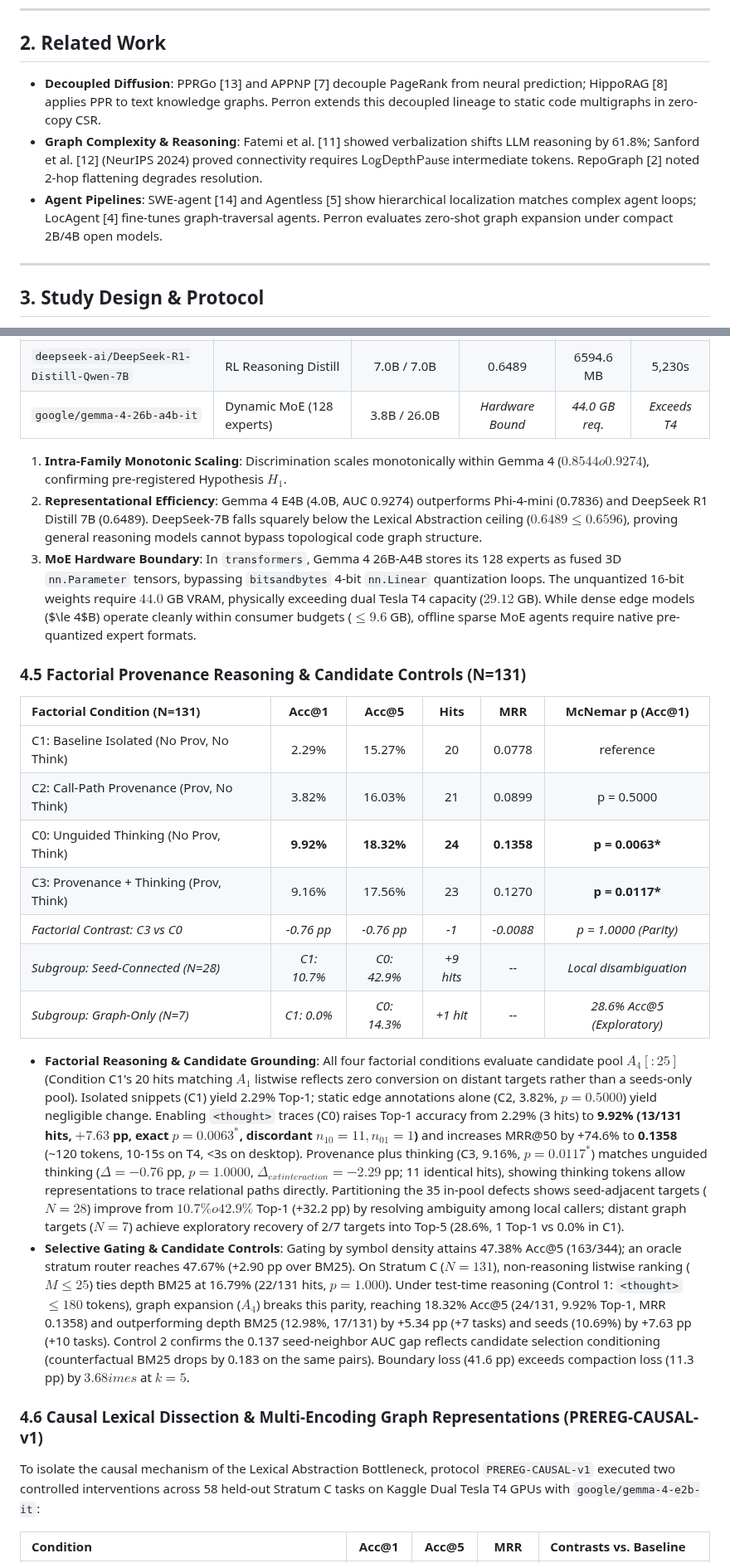
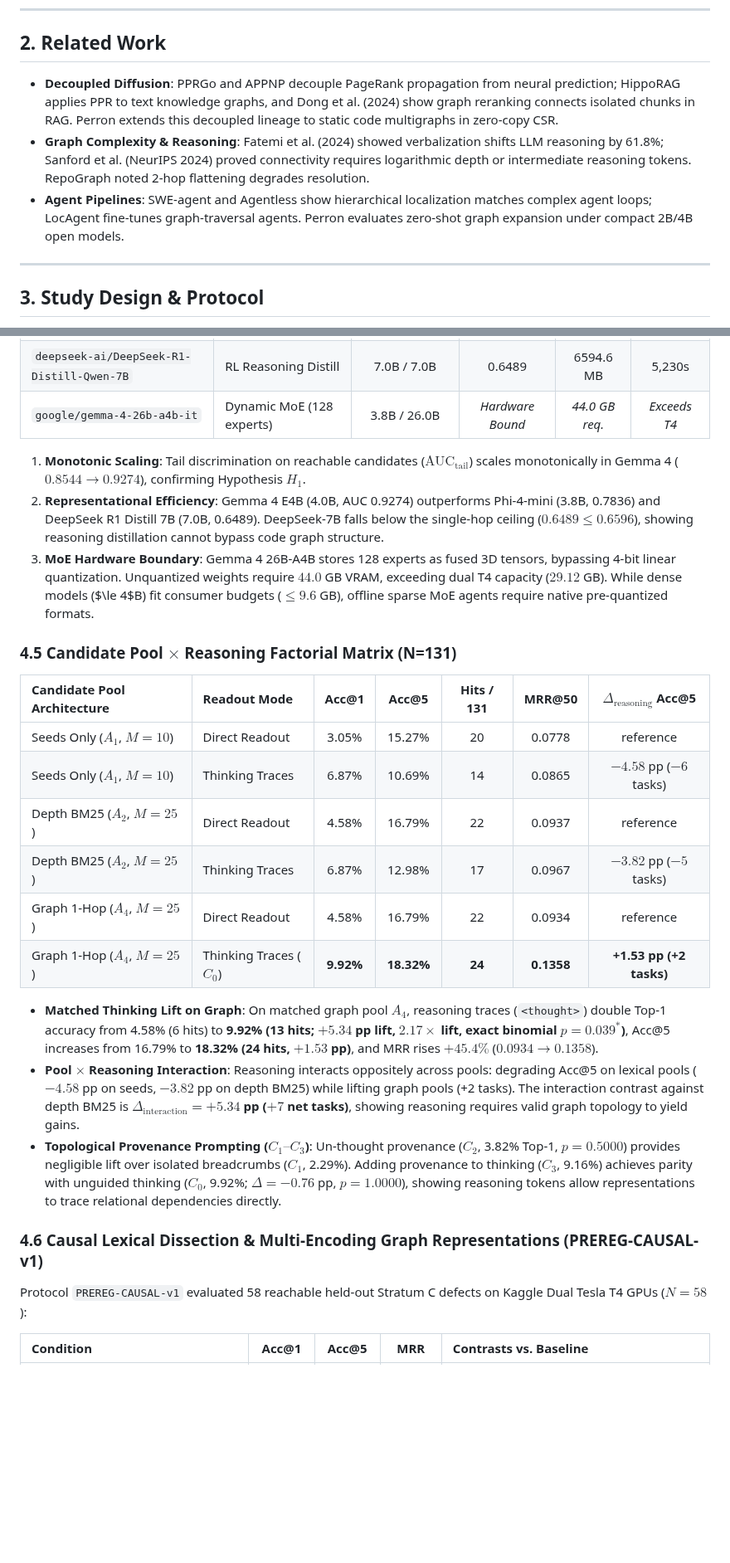
Before and after one commit to yvliet/perron, a Markdown page: paper/paper_writeup.md, 2 parts joined by grey strips. Shown at 83% size. GitHub-like rendering; blank space fills up the shorter version.

```diff
--- a/paper/paper_writeup.md
+++ b/paper/paper_writeup.md
@@ -30,9 +30,9 @@ This paper investigates this disconnect through five interconnected contribution
 
 ## 2. Related Work
 
-- **Decoupled Diffusion**: PPRGo [13] and APPNP [7] decouple PageRank from neural prediction; HippoRAG [8] applies PPR to text knowledge graphs. Perron extends this decoupled lineage to static code multigraphs in zero-copy CSR.
-- **Graph Complexity & Reasoning**: Fatemi et al. [11] showed verbalization shifts LLM reasoning by 61.8%; Sanford et al. [12] (NeurIPS 2024) proved connectivity requires $\mathsf{LogDepthPause}$ intermediate tokens. RepoGraph [2] noted 2-hop flattening degrades resolution.
-- **Agent Pipelines**: SWE-agent [14] and Agentless [5] show hierarchical localization matches complex agent loops; LocAgent [4] fine-tunes graph-traversal agents. Perron evaluates zero-shot graph expansion under compact 2B/4B open models.
+- **Decoupled Diffusion**: PPRGo and APPNP decouple PageRank propagation from neural prediction; HippoRAG applies PPR to text knowledge graphs, and Dong et al. (2024) show graph reranking connects isolated chunks in RAG. Perron extends this decoupled lineage to static code multigraphs in zero-copy CSR.
+- **Graph Complexity & Reasoning**: Fatemi et al. (2024) showed verbalization shifts LLM reasoning by 61.8%; Sanford et al. (NeurIPS 2024) proved connectivity requires logarithmic depth or intermediate reasoning tokens. RepoGraph noted 2-hop flattening degrades resolution.
+- **Agent Pipelines**: SWE-agent and Agentless show hierarchical localization matches complex agent loops; LocAgent fine-tunes graph-traversal agents. Perron evaluates zero-shot graph expansion under compact 2B/4B open models.
 
 ---
 
@@ -89,28 +82,28 @@ To evaluate whether the Lexical Abstraction Bottleneck reflects the compact scal
 | `deepseek-ai/DeepSeek-R1-Distill-Qwen-7B` | RL Reasoning Distill | 7.0B / 7.0B | 0.6489 | 6594.6 MB | 5,230s |
 | `google/gemma-4-26b-a4b-it` | Dynamic MoE (128 experts) | 3.8B / 26.0B | *Hardware Bound* | *44.0 GB req.* | *Exceeds T4* |
 
-1. **Intra-Family Monotonic Scaling**: Discrimination scales monotonically within Gemma 4 ($0.8544 	o 0.9274$), confirming pre-registered Hypothesis $H_1$.
-2. **Representational Efficiency**: Gemma 4 E4B (4.0B, AUC 0.9274) outperforms Phi-4-mini (0.7836) and DeepSeek R1 Distill 7B (0.6489). DeepSeek-7B falls squarely below the Lexical Abstraction ceiling ($0.6489 \le 0.6596$), proving general reasoning models cannot bypass topological code graph structure.
-3. **MoE Hardware Boundary**: In `transformers`, Gemma 4 26B-A4B stores its 128 experts as fused 3D `nn.Parameter` tensors, bypassing `bitsandbytes` 4-bit `nn.Linear` quantization loops. The unquantized 16-bit weights require $44.0$ GB VRAM, physically exceeding dual Tesla T4 capacity ($29.12$ GB). While dense edge models ($\le 4$B) operate cleanly within consumer budgets ($\le 9.6$ GB), offline sparse MoE agents require native pre-quantized expert formats.
+1. **Monotonic Scaling**: Tail discrimination on reachable candidates ($\text{AUC}_{\text{tail}}$) scales monotonically in Gemma 4 ($0.8544 \to 0.9274$), confirming Hypothesis $H_1$.
+2. **Representational Efficiency**: Gemma 4 E4B (4.0B, AUC 0.9274) outperforms Phi-4-mini (3.8B, 0.7836) and DeepSeek R1 Distill 7B (7.0B, 0.6489). DeepSeek-7B falls below the single-hop ceiling ($0.6489 \le 0.6596$), showing reasoning distillation cannot bypass code graph structure.
+3. **MoE Hardware Boundary**: Gemma 4 26B-A4B stores 128 experts as fused 3D tensors, bypassing 4-bit linear quantization. Unquantized weights require $44.0$ GB VRAM, exceeding dual T4 capacity ($29.12$ GB). While dense models ($\le 4$B) fit consumer budgets ($\le 9.6$ GB), offline sparse MoE agents require native pre-quantized formats.
 
-### 4.5 Factorial Provenance Reasoning & Candidate Controls (N=131)
+### 4.5 Candidate Pool $\times$ Reasoning Factorial Matrix (N=131)
 
-| Factorial Condition (N=131) | Acc@1 | Acc@5 | Hits | MRR | McNemar p (Acc@1) |
-| :--- | :---: | :---: | :---: | :---: | :---: |
-| C1: Baseline Isolated (No Prov, No Think) | 2.29% | 15.27% | 20 | 0.0778 | reference |
-| C2: Call-Path Provenance (Prov, No Think) | 3.82% | 16.03% | 21 | 0.0899 | p = 0.5000 |
-| C0: Unguided Thinking (No Prov, Think) | **9.92%** | **18.32%** | **24** | **0.1358** | **p = 0.0063\*** |
-| C3: Provenance + Thinking (Prov, Think) | 9.16% | 17.56% | 23 | 0.1270 | **p = 0.0117\*** |
-| *Factorial Contrast: C3 vs C0* | *-0.76 pp* | *-0.76 pp* | *-1* | *-0.0088* | *p = 1.0000 (Parity)* |
-| *Subgroup: Seed-Connected (N=28)* | *C1: 10.7%* | *C0: 42.9%* | *+9 hits* | *--* | *Local disambiguation* |
-| *Subgroup: Graph-Only (N=7)* | *C1: 0.0%* | *C0: 14.3%* | *+1 hit* | *--* | *28.6% Acc@5 (Exploratory)* |
+| Candidate Pool Architecture | Readout Mode | Acc@1 | Acc@5 | Hits / 131 | MRR@50 | $\Delta_{\text{reasoning}}$ Acc@5 |
+| :--- | :--- | :---: | :---: | :---: | :---: | :---: |
+| Seeds Only ($A_1$, $M=10$) | Direct Readout | 3.05% | 15.27% | 20 | 0.0778 | reference |
+| Seeds Only ($A_1$, $M=10$) | Thinking Traces | 6.87% | 10.69% | 14 | 0.0865 | $-4.58$ pp ($-6$ tasks) |
+| Depth BM25 ($A_2$, $M=25$) | Direct Readout | 4.58% | 16.79% | 22 | 0.0937 | reference |
+| Depth BM25 ($A_2$, $M=25$) | Thinking Traces | 6.87% | 12.98% | 17 | 0.0967 | $-3.82$ pp ($-5$ tasks) |
+| Graph 1-Hop ($A_4$, $M=25$) | Direct Readout | 4.58% | 16.79% | 22 | 0.0934 | reference |
+| Graph 1-Hop ($A_4$, $M=25$) | Thinking Traces ($C_0$) | **9.92%** | **18.32%** | **24** | **0.1358** | **+1.53 pp (+2 tasks)** |
 
-- **Factorial Reasoning & Candidate Grounding**: All four factorial conditions evaluate candidate pool $A_4[:25]$ (Condition C1's 20 hits matching $A_1$ listwise reflects zero conversion on distant targets rather than a seeds-only pool). Isolated snippets (C1) yield 2.29% Top-1; static edge annotations alone (C2, 3.82%, $p=0.5000$) yield negligible change. Enabling `<thought>` traces (C0) raises Top-1 accuracy from 2.29% (3 hits) to **9.92% (13/131 hits, $+7.63$ pp, exact $p = 0.0063^*$, discordant $n_{10}=11, n_{01}=1$)** and increases MRR@50 by +74.6% to **0.1358** (~120 tokens, 10-15s on T4, <3s on desktop). Provenance plus thinking (C3, 9.16%, $p = 0.0117^*$) matches unguided thinking ($\Delta = -0.76$ pp, $p = 1.0000$, $\Delta_{	ext{interaction}} = -2.29$ pp; 11 identical hits), showing thinking tokens allow representations to trace relational paths directly. Partitioning the 35 in-pool defects shows seed-adjacent targets ($N=28$) improve from $10.7\% 	o 42.9\%$ Top-1 (+32.2 pp) by resolving ambiguity among local callers; distant graph targets ($N=7$) achieve exploratory recovery of 2/7 targets into Top-5 (28.6%, 1 Top-1 vs 0.0% in C1).
-- **Selective Gating & Candidate Controls**: Gating by symbol density attains 47.38% Acc@5 (163/344); an oracle stratum router reaches 47.67% (+2.90 pp over BM25). On Stratum C ($N=131$), non-reasoning listwise ranking ($M \le 25$) ties depth BM25 at 16.79% (22/131 hits, $p=1.000$). Under test-time reasoning (Control 1: `<thought>` $\le 180$ tokens), graph expansion ($A_4$) breaks this parity, reaching 18.32% Acc@5 (24/131, 9.92% Top-1, MRR 0.1358) and outperforming depth BM25 (12.98%, 17/131) by +5.34 pp (+7 tasks) and seeds (10.69%) by +7.63 pp (+10 tasks). Control 2 confirms the 0.137 seed-neighbor AUC gap reflects candidate selection conditioning (counterfactual BM25 drops by 0.183 on the same pairs). Boundary loss (41.6 pp) exceeds compaction loss (11.3 pp) by $3.68	imes$ at $k=5$.
+- **Matched Thinking Lift on Graph**: On matched graph pool $A_4$, reasoning traces (`<thought>`) double Top-1 accuracy from 4.58% (6 hits) to **9.92% (13 hits; $+5.34$ pp lift, $2.17\times$ lift, exact binomial $p = 0.039^*$)**, Acc@5 increases from 16.79% to **18.32% (24 hits, $+1.53$ pp)**, and MRR rises $+45.4\%$ ($0.0934 \to 0.1358$).
+- **Pool $\times$ Reasoning Interaction**: Reasoning interacts oppositely across pools: degrading Acc@5 on lexical pools ($-4.58$ pp on seeds, $-3.82$ pp on depth BM25) while lifting graph pools (+2 tasks). The interaction contrast against depth BM25 is **$\Delta_{\text{interaction}} = +5.34$ pp ($+7$ net tasks)**, showing reasoning requires valid graph topology to yield gains.
+- **Topological Provenance Prompting ($C_1\text{--}C_3$)**: Un-thought provenance ($C_2$, 3.82% Top-1, $p=0.5000$) provides negligible lift over isolated breadcrumbs ($C_1$, 2.29%). Adding provenance to thinking ($C_3$, 9.16%) achieves parity with unguided thinking ($C_0$, 9.92%; $\Delta = -0.76$ pp, $p = 1.0000$), showing reasoning tokens allow representations to trace relational dependencies directly.
 
 ### 4.6 Causal Lexical Dissection & Multi-Encoding Graph Representations (PREREG-CAUSAL-v1)
 
-To isolate the causal mechanism of the Lexical Abstraction Bottleneck, protocol `PREREG-CAUSAL-v1` executed two controlled interventions across 58 held-out Stratum C tasks on Kaggle Dual Tesla T4 GPUs with `google/gemma-4-e2b-it`:
+Protocol `PREREG-CAUSAL-v1` evaluated 58 reachable held-out Stratum C defects on Kaggle Dual Tesla T4 GPUs ($N=58$):
 
 | Condition | Acc@1 | Acc@5 | MRR | Contrasts vs. Baseline |
 | :--- | :---: | :---: | :---: | :--- |
```
Also changed, not shown: other parts of paper/paper_writeup.md (+44 -64 lines), PREREGISTRATION_CAUSAL.md (+6 -6 lines), PREREGISTRATION_SCALING.md (+2 -2 lines), paper/figures/perron_provenance_pipeline.png, 11 other files.
